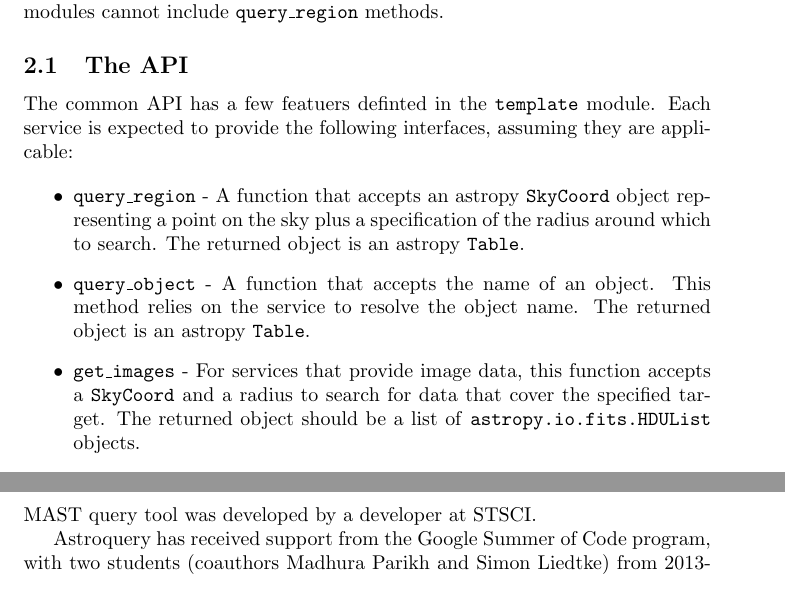
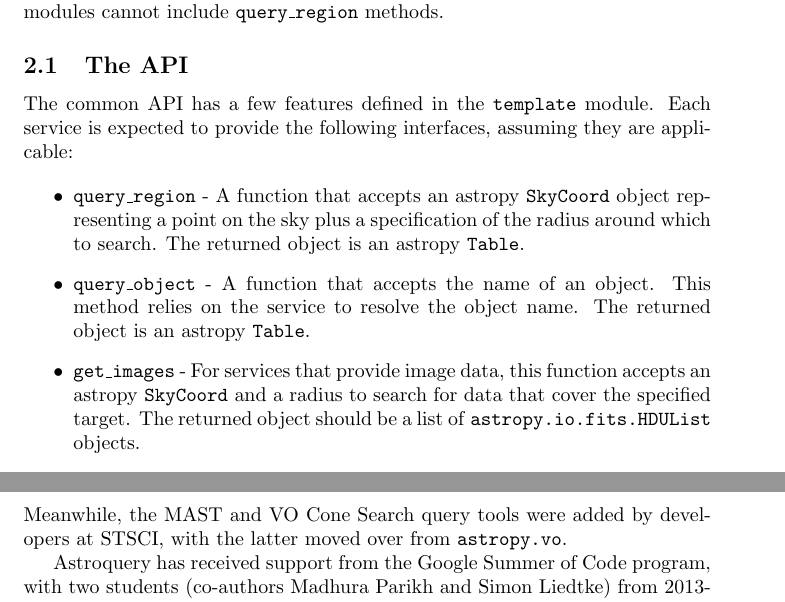
Before and after one commit to adamginsburg/astroquery-paper, a LaTeX paper (main.tex): two parts of pages 2 and 4 of 4, joined at a grey line, cut so that both start at the same text. Compiled offline with pdfLaTeX.

Commit message:
Grammatical edits. Added VO Cone Search blurb.

```diff
--- a/main.tex
+++ b/main.tex
@@ -102,7 +102,7 @@ to physical data that is not related to positions on the sky and therefore
 their astroquery modules cannot include \texttt{query\_region} methods.
 
 \subsection{The API}
-The common API has a few featuers definted in the \texttt{template} module.
+The common API has a few features defined in the \texttt{template} module.
 Each service is expected to provide the following interfaces, assuming they are
 applicable:
 
@@ -115,7 +115,7 @@ applicable:
         object.  This method relies on the service to resolve the object name.
         The returned object is an astropy \texttt{Table}.
     \item \texttt{get\_images} - For services that provide image data, this
-        function accepts a \texttt{SkyCoord} and a radius to search for data
+        function accepts an astropy \texttt{SkyCoord} and a radius to search for data
         that cover the specified target. The returned object should be a list
         of \texttt{astropy.io.fits.HDUList} objects.
 \end{itemize}
@@ -168,11 +168,12 @@ While the primary maintenance burden is shouldered by 2-3 people at any given ti
 most individual modules have been implemented independently by interested volunteers.
 
 Some contributions have come as direct institutional support.  The ESA GAIA and
-ESASky modules were provided by developers working for ESA.  The MAST query
-tool was developed by a developer at STSCI.
+ESASky modules were provided by developers working for ESA.  Meanwhile,
+the MAST and VO Cone Search query tools were added by developers at STSCI,
+with the latter moved over from \texttt{astropy.vo}.
 
 Astroquery has received support from the Google Summer of Code
-program, with two students (coauthors Madhura Parikh and Simon Liedtke)
+program, with two students (co-authors Madhura Parikh and Simon Liedtke)
 from 2013-2017.
 
 Anyone can contribute to astroquery.  The maintainers are committed to helping
```
